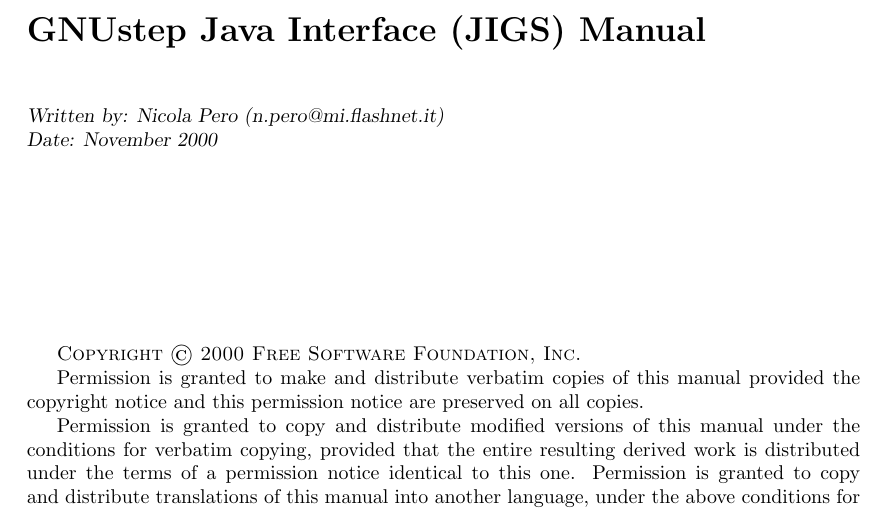
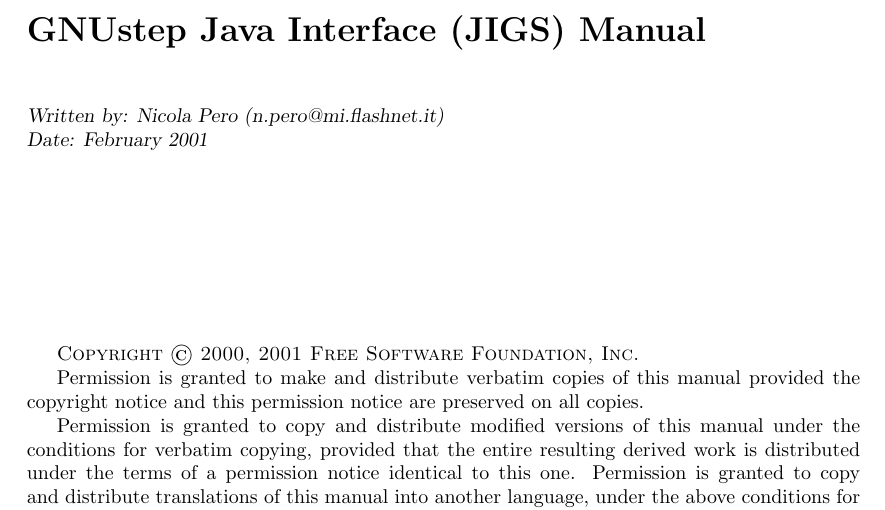
Before and after one commit to gnustep/libs-java, a LaTeX book (Documentation/Manual/Manual.tex, which reads Documentation/Manual/TitlePage.tex): part of page 1 of 36, cut so that both start at the same text. Compiled offline with pdfLaTeX.

Commit message:
Updated date
git-svn-id: svn+ssh://svn.gna.org/svn/gnustep/libs/java/trunk@9027 72102866-910b-0410-8b05-ffd578937521

```diff
--- a/Documentation/Manual/TitlePage.tex
+++ b/Documentation/Manual/TitlePage.tex
@@ -13,12 +13,12 @@
 
 {\sl Written by:  Nicola Pero (n.pero@mi.flashnet.it)
 
-Date: November 2000}
+Date: February 2001}
 \end{flushleft}
 
 \vskip3cm
 
-{\sc Copyright \copyright\ 2000 Free Software Foundation, Inc.}
+{\sc Copyright \copyright\ 2000, 2001 Free Software Foundation, Inc.}
 
 Permission is granted to make and distribute verbatim copies of this
 manual provided the copyright notice and this permission notice are
```
